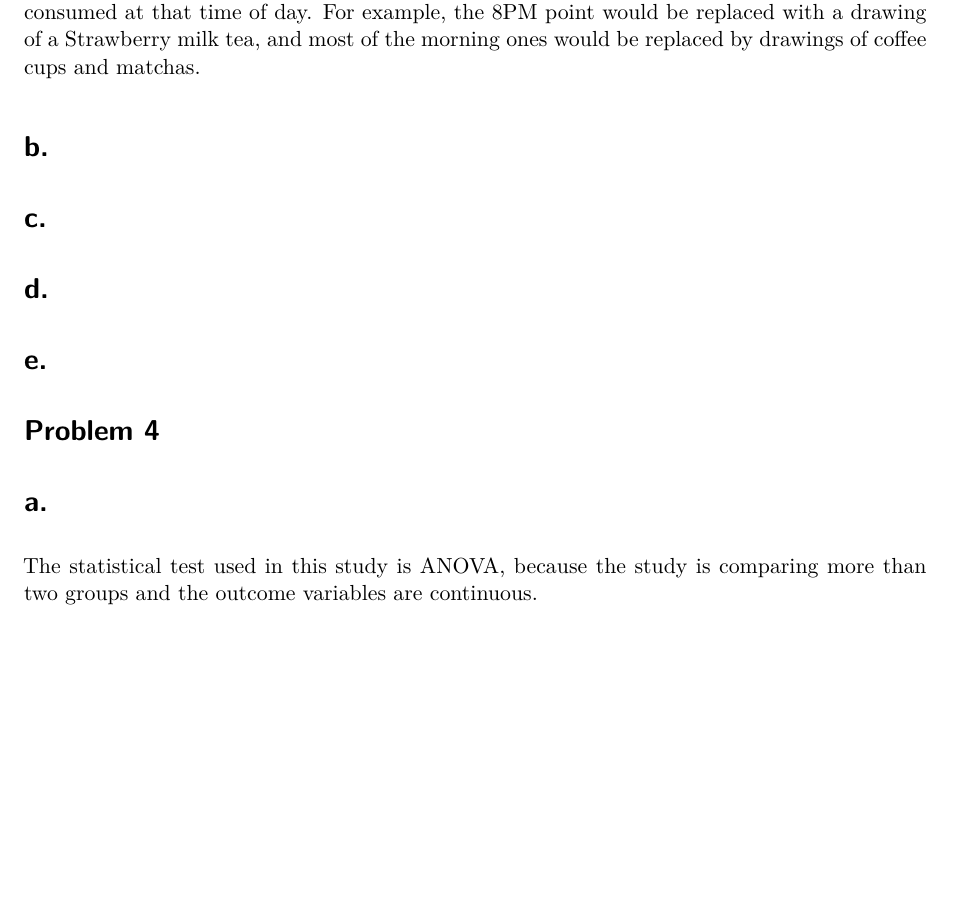
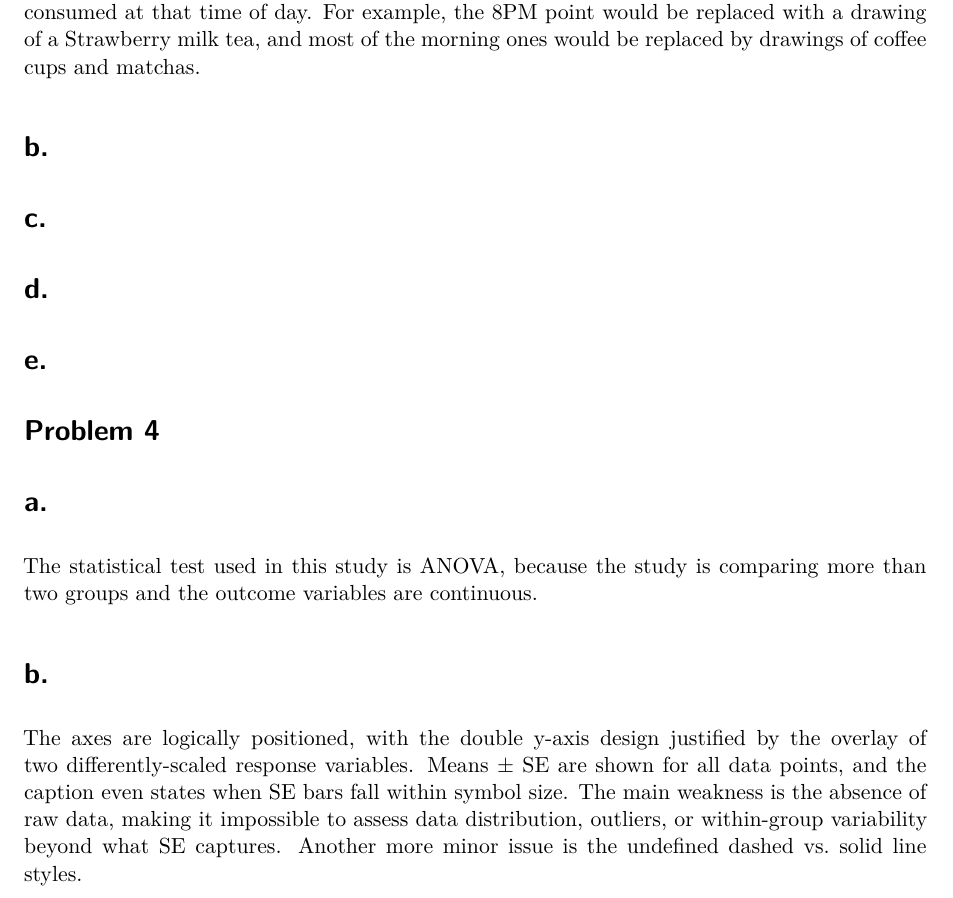
Before and after one commit to tadehperoomian/ENVS-193DS_homework-03, a Quarto document (Homework 3.qmd): part of page 6 of 7, cut so that both start at the same text, the shorter picture padded with empty space. Rendered offline with R 4.5, knitr and Pandoc in place of Quarto, then LaTeX, with nearby package versions; column names are cleaned by a stand-in for the janitor package.

Commit message:
part 4b, assessing the visual representation of the figure

```diff
--- a/Homework 3.qmd
+++ b/Homework 3.qmd
@@ -182,3 +182,7 @@ An idea I had for an affective visualization of my personal data would be to dra
 The statistical test used in this study is ANOVA, because the study is comparing more than two groups and the outcome variables are continuous.
 
 ![Figure 1](Figure_1.png)
+
+# b.
+
+The axes are logically positioned, with the double y-axis design justified by the overlay of two differently-scaled response variables. Means ± SE are shown for all data points, and the caption even states when SE bars fall within symbol size. The main weakness is the absence of  raw data, making it impossible to assess data distribution, outliers, or within-group variability beyond what SE captures. Another more minor issue is the undefined dashed vs. solid line styles.
```
